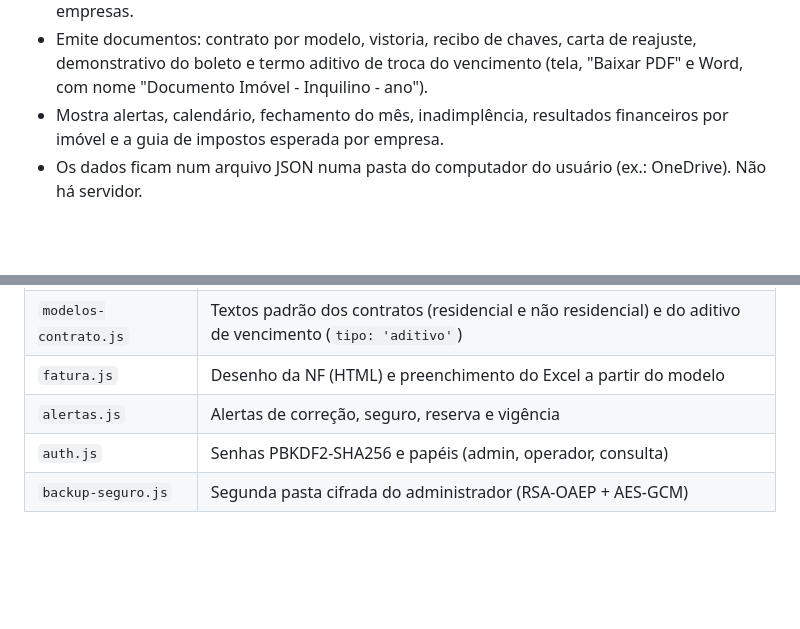
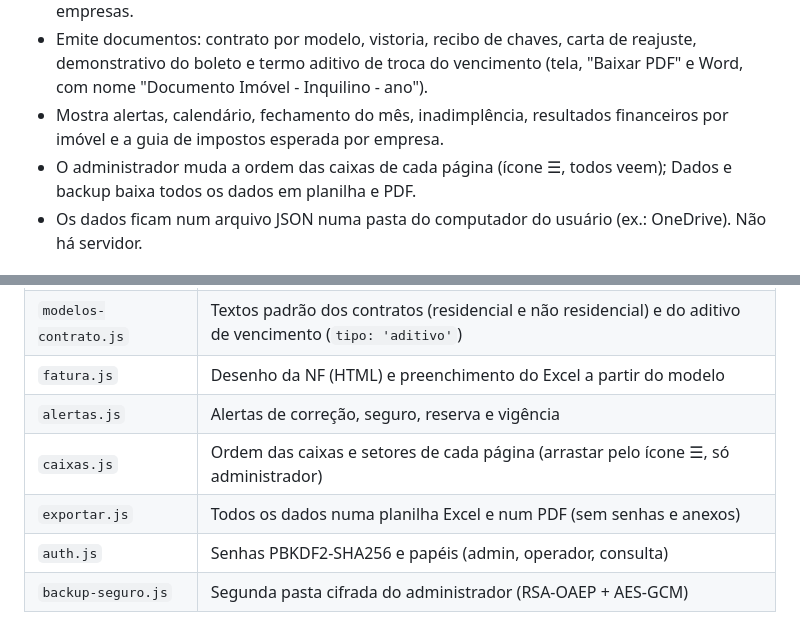
Before and after one commit to juliocpfh/erp-boletos, a Markdown page: documentacao/RESUMO.md, 2 parts joined by grey strips. Drawn GitHub-style; blank space fills up the shorter version.

Commit message:
Resumo da documentação com a ordem das caixas e a exportação
- RESUMO: novas funções e os módulos caixas.js e exportar.js

Co-Authored-By: Claude Opus 5.5 <noreply@anthropic.com>

```diff
--- a/documentacao/RESUMO.md
+++ b/documentacao/RESUMO.md
@@ -7,6 +7,7 @@
 - Registra pagamentos (data contábil, multa e juros; valor recebido diferente do previsto pede justificativa e NF digitada à mão) e numera as NFs em sequência contínua, dividida entre as empresas.
 - Emite documentos: contrato por modelo, vistoria, recibo de chaves, carta de reajuste, demonstrativo do boleto e termo aditivo de troca do vencimento (tela, "Baixar PDF" e Word, com nome "Documento Imóvel - Inquilino - ano").
 - Mostra alertas, calendário, fechamento do mês, inadimplência, resultados financeiros por imóvel e a guia de impostos esperada por empresa.
+- O administrador muda a ordem das caixas de cada página (ícone ☰, todos veem); Dados e backup baixa todos os dados em planilha e PDF.
 - Os dados ficam num arquivo JSON numa pasta do computador do usuário (ex.: OneDrive). Não há servidor.
 
 ## Módulos (`docs/js/`)
@@ -22,6 +23,8 @@
 | `modelos-contrato.js` | Textos padrão dos contratos (residencial e não residencial) e do aditivo de vencimento (`tipo: 'aditivo'`) |
 | `fatura.js` | Desenho da NF (HTML) e preenchimento do Excel a partir do modelo |
 | `alertas.js` | Alertas de correção, seguro, reserva e vigência |
+| `caixas.js` | Ordem das caixas e setores de cada página (arrastar pelo ícone ☰, só administrador) |
+| `exportar.js` | Todos os dados numa planilha Excel e num PDF (sem senhas e anexos) |
 | `auth.js` | Senhas PBKDF2-SHA256 e papéis (admin, operador, consulta) |
 | `backup-seguro.js` | Segunda pasta cifrada do administrador (RSA-OAEP + AES-GCM) |
 
```
